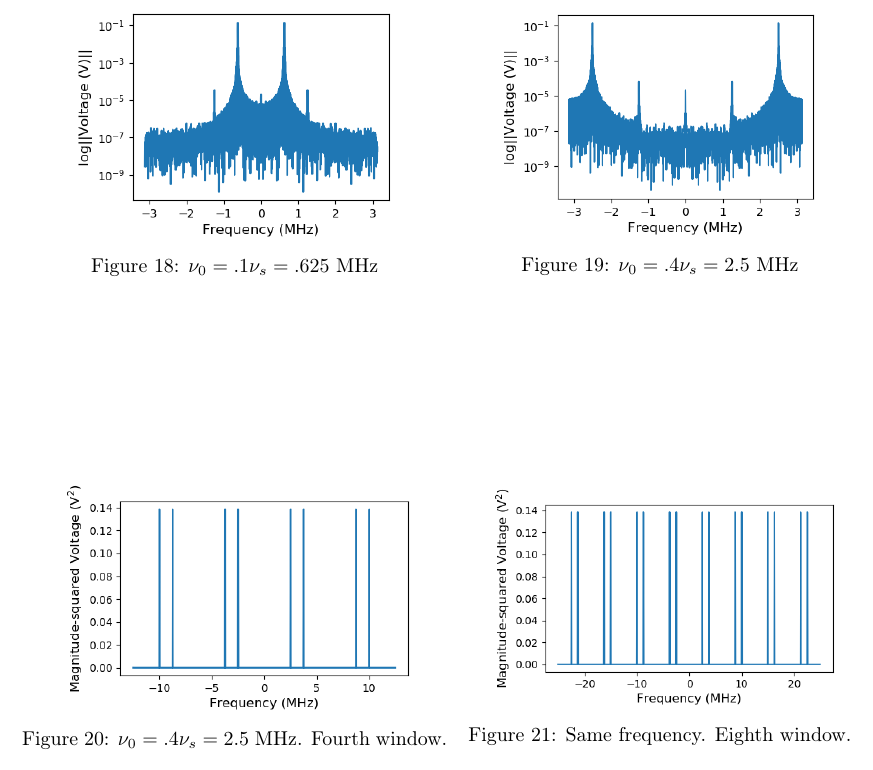
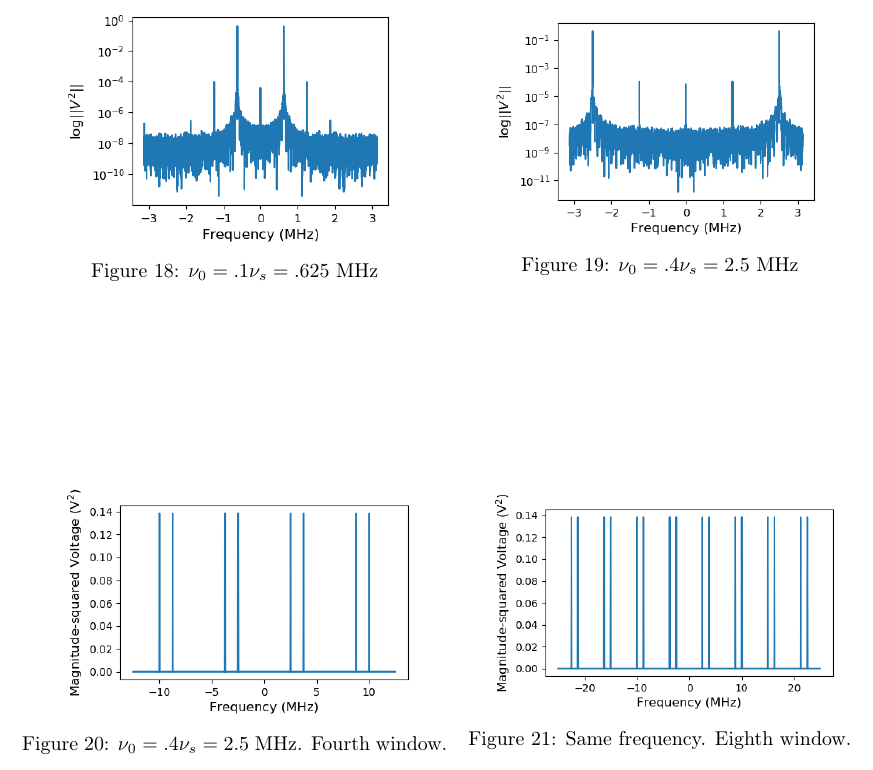
Before and after one commit to 3276908917/AY121, a LaTeX paper (lab1/rprt/main.tex): part of page 7 of 10, cut so that both start at the same text. Compiled offline with pdfLaTeX.

Commit message:
Finished redoing 5.4 plots

```diff
--- a/lab1/rprt/main.tex
+++ b/lab1/rprt/main.tex
@@ -386,13 +386,13 @@ available samples.''
 \centering
 \begin{minipage}{.5\textwidth}
 	\centering
-	\includegraphics[width=.8\linewidth]{5-4/t1_quarter}
+	\includegraphics[width=.8\linewidth]{5-4/t1_eighth}
 	\caption{$\nu_0 = .1 \nu_s = .625$ MHz}
 	\label{fig:tenth_leakage}
 \end{minipage}%
 \begin{minipage}{.5\textwidth}
 	\centering
-	\includegraphics[width=.8\linewidth]{5-4/t4_quarter}
+	\includegraphics[width=.8\linewidth]{5-4/t4_eighth}
 	\caption{$\nu_0 = .4 \nu_s = 2.5$ MHz}
 	\label{fig:4tenths_leakage}
 \end{minipage}
```
Also changed, not shown: lab1/rprt/main.pdf, lab1/rprt/res/5-4/t1_eighth.png (added), lab1/rprt/res/5-4/t4_eighth.png, 3 other files.
